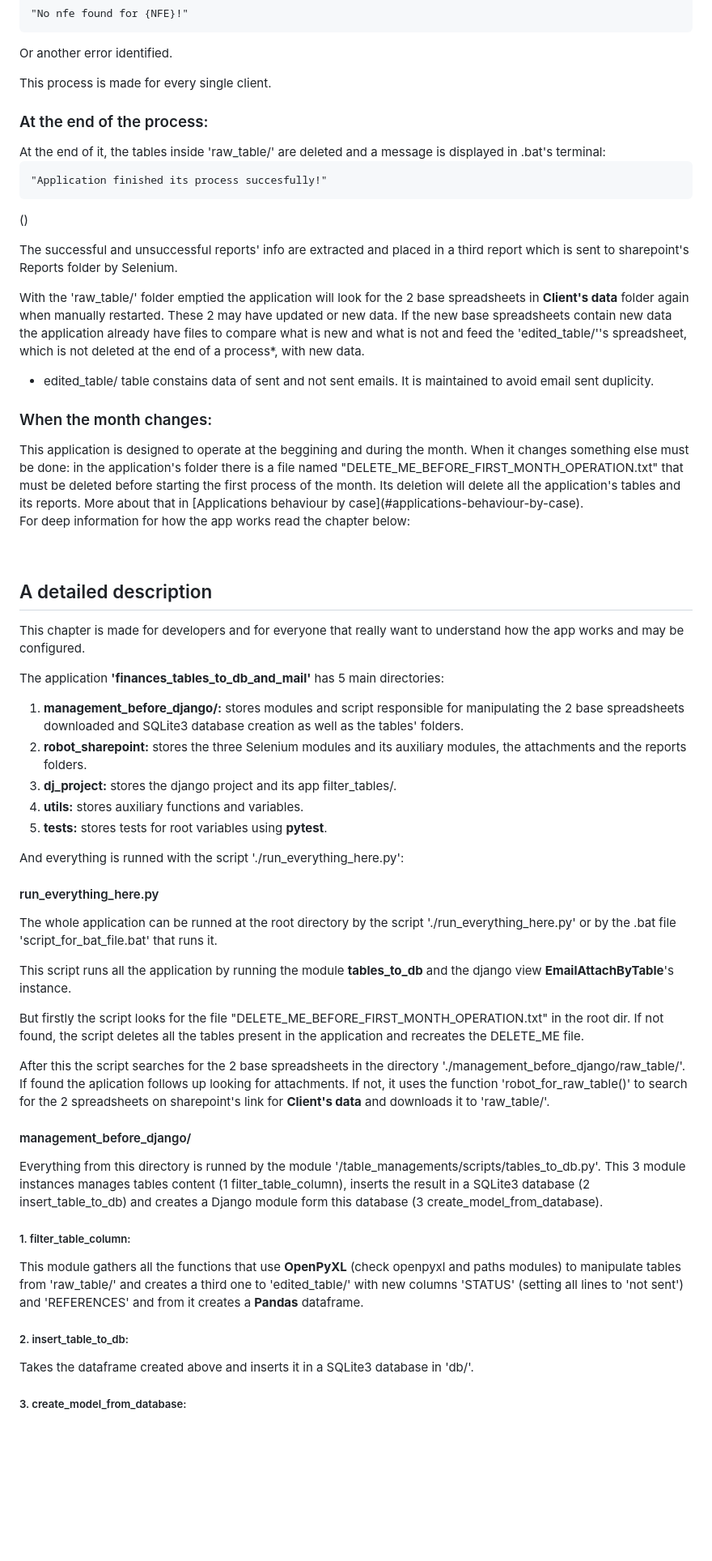
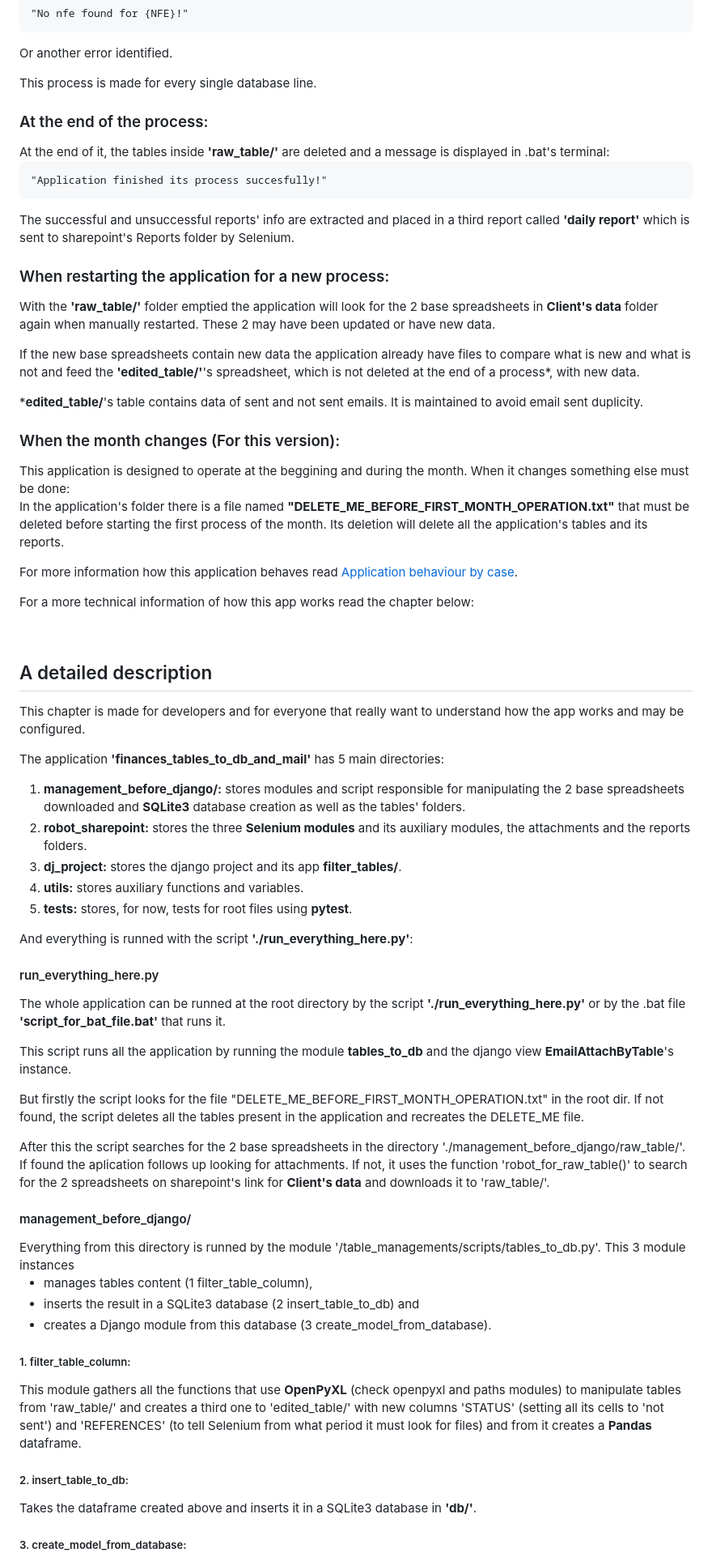
Before and after one commit to AndreKuratomi/finances_mail_invoices_and_bills, a Markdown page: README.md, the part around one of its changes. Shown at 81% size. GitHub-like rendering; blank space fills up the shorter version.

Commit message:
docs: english documentation finished and portuguese version updated.

````diff
--- a/README.md
+++ b/README.md
@@ -80,30 +88,33 @@ or
 
 Or another error identified.
 
-This process is made for every single client.
+This process is made for every single database line.
 
 <h3>At the end of the process:</h3>
-At the end of it, the tables inside 'raw_table/' are deleted and a message is displayed in .bat's terminal:
-
+At the end of it, the tables inside <b>'raw_table/'</b> are deleted and a message is displayed in .bat's terminal:
 
 ```
 "Application finished its process succesfully!"
 ```
 
-()
+The successful and unsuccessful reports' info are extracted and placed in a third report called <b>'daily report'</b> which is sent to sharepoint's Reports folder by Selenium.
 
-The successful and unsuccessful reports' info are extracted and placed in a third report which is sent to sharepoint's Reports folder by Selenium.
+<h3>When restarting the application for a new process:</h3>
 
-With the 'raw_table/' folder emptied the application will look for the 2 base spreadsheets in <b>Client's data</b> folder again when manually restarted. These 2 may have updated or new data.
-If the new base spreadsheets contain new data the application already have files to compare what is new and what is not and feed the 'edited_table/''s spreadsheet, which is not deleted at the end of a process*, with new data.
+With the <b>'raw_table/'</b> folder emptied the application will look for the 2 base spreadsheets in <b>Client's data</b> folder again when manually restarted. These 2 may have been updated or have new data.
 
-* edited_table/ table constains data of sent and not sent emails. It is maintained to avoid email sent duplicity.
+If the new base spreadsheets contain new data the application already have files to compare what is new and what is not and feed the <b>'edited_table/'</b>'s spreadsheet, which is not deleted at the end of a process*, with new data.
 
-<h3>When the month changes:</h3>
-This application is designed to operate at the beggining and during the month. When it changes something else must be done: in the application's folder there is a file named "DELETE_ME_BEFORE_FIRST_MONTH_OPERATION.txt" that must be deleted before starting the first process of the month. Its deletion will delete all the application's tables and its reports. More about that in [Applications behaviour by case](#applications-behaviour-by-case).
+*<b>edited_table/</b>'s table contains data of sent and not sent emails. It is maintained to avoid email sent duplicity.
 
+<h3>When the month changes (For this version):</h3>
+This application is designed to operate at the beggining and during the month. When it changes something else must be done:
 
-For deep information for how the app works read the chapter below:
+In the application's folder there is a file named <b>"DELETE_ME_BEFORE_FIRST_MONTH_OPERATION.txt"</b> that must be deleted before starting the first process of the month. Its deletion will delete all the application's tables and its reports.
+
+For more information how this application behaves read [Application behaviour by case](#application-behaviour-by-case).
+
+For a more technical information of how this app works read the chapter below:
 
 <br>
 
@@ -113,17 +124,17 @@ This chapter is made for developers and for everyone that really want to underst
 
 The application <b>'finances_tables_to_db_and_mail'</b> has 5 main directories:
 
-1. <b>management_before_django/:</b> stores modules and script responsible for manipulating the 2 base spreadsheets downloaded and SQLite3 database creation as well as the tables' folders.
-2. <b>robot_sharepoint:</b> stores the three Selenium modules and its auxiliary modules, the attachments and the reports folders.
-3. <b>dj_project:</b> stores the django project and its app filter_tables/.
+1. <b>management_before_django/:</b> stores modules and script responsible for manipulating the 2 base spreadsheets downloaded and <b>SQLite3</b> database creation as well as the tables' folders.
+2. <b>robot_sharepoint:</b> stores the three <b>Selenium modules</b> and its auxiliary modules, the attachments and the reports folders.
+3. <b>dj_project:</b> stores the django project and its app <b>filter_tables/</b>.
 4. <b>utils:</b> stores auxiliary functions and variables.
-5. <b>tests:</b> stores tests for root variables using <strong>pytest</strong>.
+5. <b>tests:</b> stores, for now, tests for root files using <strong>pytest</strong>.
 
-And everything is runned with the script './run_everything_here.py':
+And everything is runned with the script <b>'./run_everything_here.py'</b>:
 
 <h4>run_everything_here.py</h4>
 
-The whole application can be runned at the root directory by the script './run_everything_here.py' or by the .bat file 'script_for_bat_file.bat' that runs it.
+The whole application can be runned at the root directory by the script <b>'./run_everything_here.py'</b> or by the .bat file <b>'script_for_bat_file.bat'</b> that runs it.
 
 This script runs all the application by running the module <b>tables_to_db</b> and the django view <b>EmailAttachByTable</b>'s instance.
 
@@ -132,12 +143,16 @@ But firstly the script looks for the file "DELETE_ME_BEFORE_FIRST_MONTH_OPERATIO
 After this the script searches for the 2 base spreadsheets in the directory './management_before_django/raw_table/'. If found the aplication follows up looking for attachments. If not, it uses the function 'robot_for_raw_table()' to search for the 2 spreadsheets on sharepoint's link for <b>Client's data</b> and downloads it to 'raw_table/'.
 
 <h4>management_before_django/</h4>
-Everything from this directory is runned by the module '/table_managements/scripts/tables_to_db.py'. This 3 module instances manages tables content (1 filter_table_column), inserts the result in a SQLite3 database (2 insert_table_to_db) and creates a Django module form this database (3 create_model_from_database).
+Everything from this directory is runned by the module '/table_managements/scripts/tables_to_db.py'. This 3 module instances
+
+* manages tables content (1 filter_table_column),
+* inserts the result in a SQLite3 database (2 insert_table_to_db) and
+* creates a Django module from this database (3 create_model_from_database).
 
 <h5>1. filter_table_column:</h5>
-This module gathers all the functions that use <strong>OpenPyXL</strong> (check openpyxl and paths modules) to manipulate tables from 'raw_table/' and creates a third one to 'edited_table/' with new columns 'STATUS' (setting all lines to 'not sent') and 'REFERENCES' and from it creates a <strong>Pandas</strong> dataframe.
+This module gathers all the functions that use <strong>OpenPyXL</strong> (check openpyxl and paths modules) to manipulate tables from 'raw_table/' and creates a third one to 'edited_table/' with new columns 'STATUS' (setting all its cells to 'not sent') and 'REFERENCES' (to tell Selenium from what period it must look for files) and from it creates a <strong>Pandas</strong> dataframe.
 
 <h5>2. insert_table_to_db:</h5>
-Takes the dataframe created above and inserts it in a SQLite3 database in 'db/'.
+Takes the dataframe created above and inserts it in a SQLite3 database in <b>'db/'</b>.
 
 <h5>3. create_model_from_database:</h5>
````
Also changed, not shown: other parts of README.md (+110 -42 lines), .multilingual_readmes/README_pt-br.md (+7 -3 lines).
